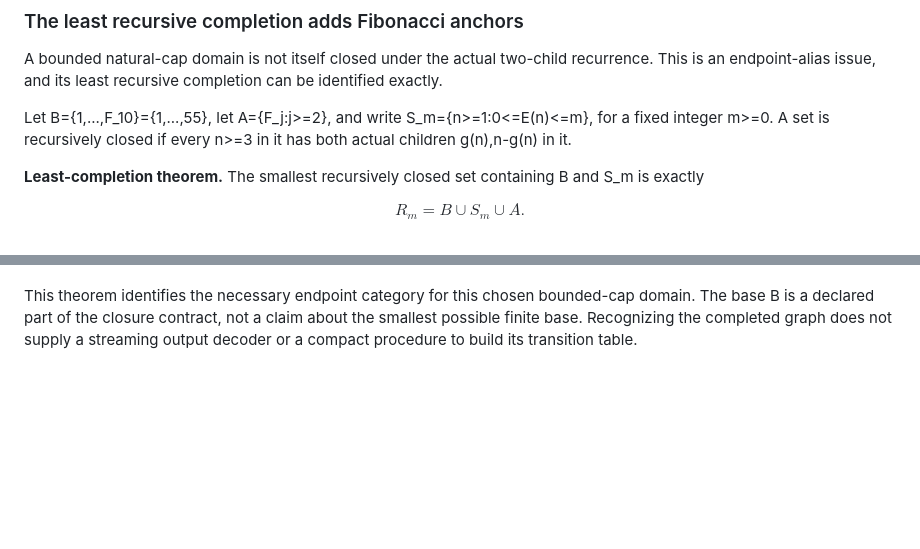
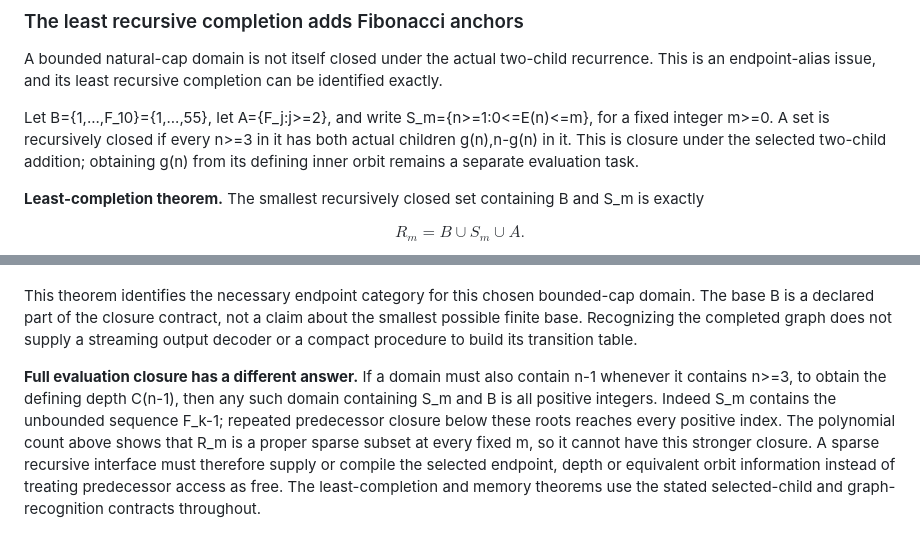
Before and after one commit to the-omega-institute/nested-recurrences, a Markdown page: cloitre-conway/five-window-closure.md, 2 parts joined by grey strips. GitHub-like rendering; blank space fills up the shorter version.

Commit message:
Clarify selected-child versus full evaluation closure

```diff
--- a/cloitre-conway/five-window-closure.md
+++ b/cloitre-conway/five-window-closure.md
@@ -825,6 +825,8 @@ recursive completion can be identified exactly.
 Let B={1,...,F_10}={1,...,55}, let A={F_j:j>=2}, and write
 S_m={n>=1:0<=E(n)<=m}, for a fixed integer m>=0. A set is recursively
 closed if every n>=3 in it has both actual children g(n),n-g(n) in it.
+This is closure under the selected two-child addition; obtaining g(n)
+from its defining inner orbit remains a separate evaluation task.
 
 **Least-completion theorem.** The smallest recursively closed set
 containing B and S_m is exactly
@@ -886,3 +888,15 @@ bounded-cap domain. The base B is a declared part of the closure contract,
 not a claim about the smallest possible finite base. Recognizing the
 completed graph does not supply a streaming output decoder or a compact
 procedure to build its transition table.
+
+**Full evaluation closure has a different answer.** If a domain must also
+contain n-1 whenever it contains n>=3, to obtain the defining depth C(n-1),
+then any such domain containing S_m and B is all positive integers.
+Indeed S_m contains the unbounded sequence F_k-1; repeated predecessor
+closure below these roots reaches every positive index. The polynomial
+count above shows that R_m is a proper sparse subset at every fixed m,
+so it cannot have this stronger closure. A sparse recursive interface
+must therefore supply or compile the selected endpoint, depth or equivalent
+orbit information instead of treating predecessor access as free. The
+least-completion and memory theorems use the stated selected-child and
+graph-recognition contracts throughout.
```
